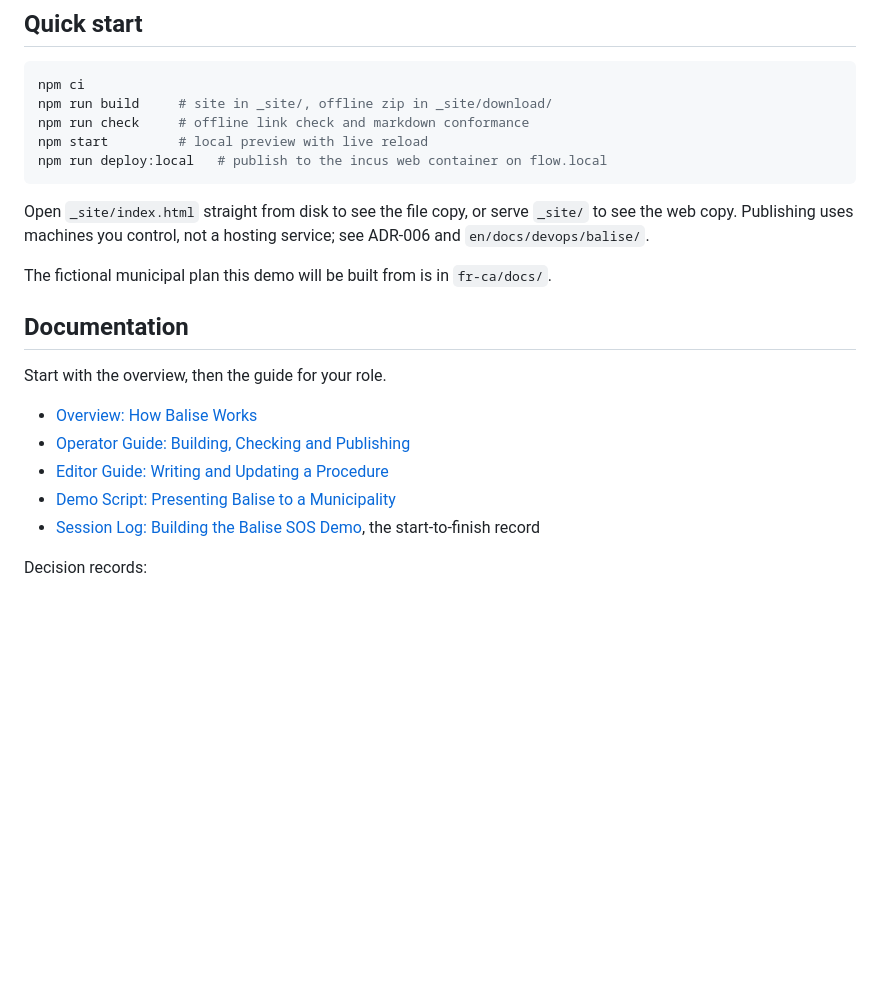
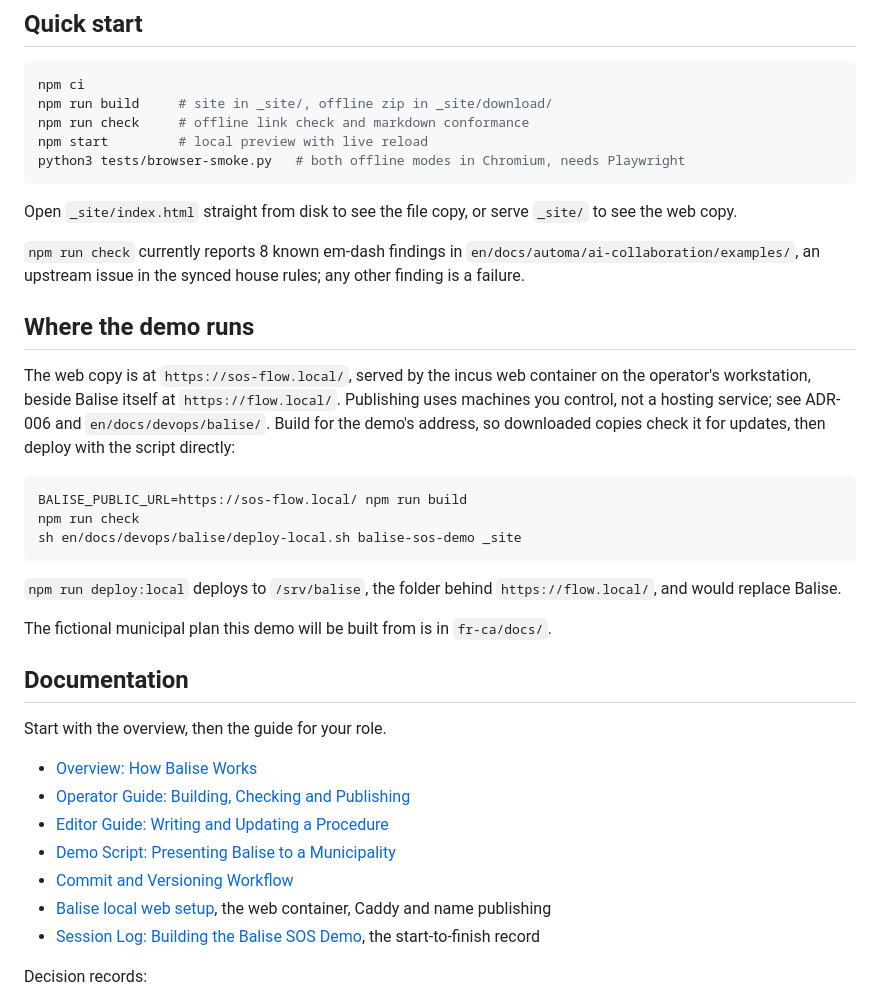
Before and after one commit to steelcj/balise-sos-demo, a Markdown page: README.md, the part around the change. GitHub-like rendering; blank space fills up the shorter version.

Commit message:
README: say where the demo runs and how to publish it there
npm run deploy:local deploys to /srv/balise and would replace Balise at
flow.local, so it is no longer listed as the demo's publish step. A new
section gives the demo's address, sos-flow.local, and the build and deploy
commands for it. The browser test and the 8 known conformance findings are
noted, and the versioning workflow and local web setup join the
documentation list.

Co-Authored-By: Claude Opus 5.5 <noreply@anthropic.com>

````diff
--- a/README.md
+++ b/README.md
@@ -21,10 +21,24 @@ npm ci
 npm run build     # site in _site/, offline zip in _site/download/
 npm run check     # offline link check and markdown conformance
 npm start         # local preview with live reload
-npm run deploy:local   # publish to the incus web container on flow.local
+python3 tests/browser-smoke.py   # both offline modes in Chromium, needs Playwright
 ```
 
-Open `_site/index.html` straight from disk to see the file copy, or serve `_site/` to see the web copy. Publishing uses machines you control, not a hosting service; see ADR-006 and `en/docs/devops/balise/`.
+Open `_site/index.html` straight from disk to see the file copy, or serve `_site/` to see the web copy.
+
+`npm run check` currently reports 8 known em-dash findings in `en/docs/automa/ai-collaboration/examples/`, an upstream issue in the synced house rules; any other finding is a failure.
+
+## Where the demo runs
+
+The web copy is at `https://sos-flow.local/`, served by the incus web container on the operator's workstation, beside Balise itself at `https://flow.local/`. Publishing uses machines you control, not a hosting service; see ADR-006 and `en/docs/devops/balise/`. Build for the demo's address, so downloaded copies check it for updates, then deploy with the script directly:
+
+```bash
+BALISE_PUBLIC_URL=https://sos-flow.local/ npm run build
+npm run check
+sh en/docs/devops/balise/deploy-local.sh balise-sos-demo _site
+```
+
+`npm run deploy:local` deploys to `/srv/balise`, the folder behind `https://flow.local/`, and would replace Balise.
 
 The fictional municipal plan this demo will be built from is in `fr-ca/docs/`.
 
@@ -36,6 +50,8 @@ Start with the overview, then the guide for your role.
 - [Operator Guide: Building, Checking and Publishing](en/docs/guides/operator-guide--building-checking-and-publishing-v0-2-0.md)
 - [Editor Guide: Writing and Updating a Procedure](en/docs/guides/editor-guide--writing-and-updating-a-procedure-v0-1-1.md)
 - [Demo Script: Presenting Balise to a Municipality](en/docs/guides/demo-script--presenting-balise-to-a-municipality-v0-1-1.md)
+- [Commit and Versioning Workflow](en/docs/guides/devops/commit-and-versioning-workflow-v0-3-0.md)
+- [Balise local web setup](en/docs/devops/balise/README.md), the web container, Caddy and name publishing
 - [Session Log: Building the Balise SOS Demo](en/docs/process/sessions/2026-10-06--building-the-balise-sos-demo-v0-3-0.md), the start-to-finish record
 
 Decision records:
````
Also changed, not shown: CHANGELOG.md (+4 -0 lines).
